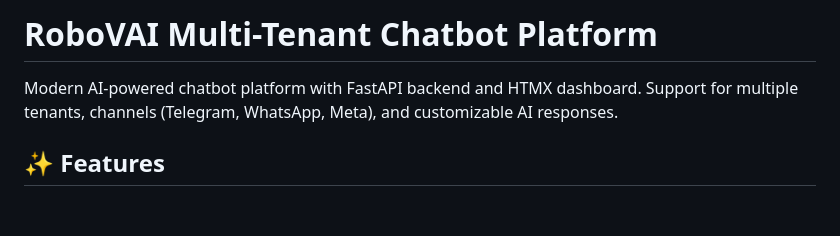
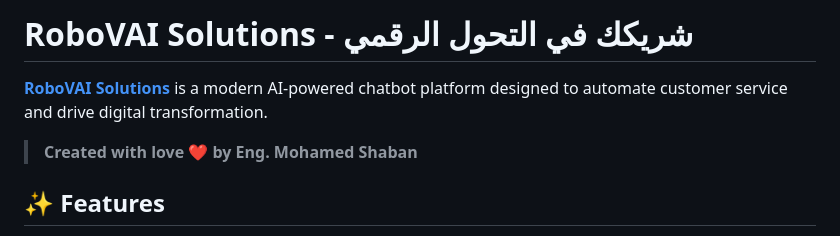
Before and after one commit to m0shaban/robovai_bot, a Markdown page: README.md, the part around the change. Drawn GitHub-style; blank space fills up the shorter version.

Commit message:
Update README with RoboVAI Solutions branding

```diff
--- a/README.md
+++ b/README.md
@@ -1,6 +1,8 @@
-# RoboVAI Multi-Tenant Chatbot Platform
+# RoboVAI Solutions - شريكك في التحول الرقمي
 
-Modern AI-powered chatbot platform with FastAPI backend and HTMX dashboard. Support for multiple tenants, channels (Telegram, WhatsApp, Meta), and customizable AI responses.
+**[RoboVAI Solutions](https://robovai.blogspot.com/)** is a modern AI-powered chatbot platform designed to automate customer service and drive digital transformation.
+
+> **Created with love ❤️ by Eng. Mohamed Shaban**
 
 ## ✨ Features
 
```
